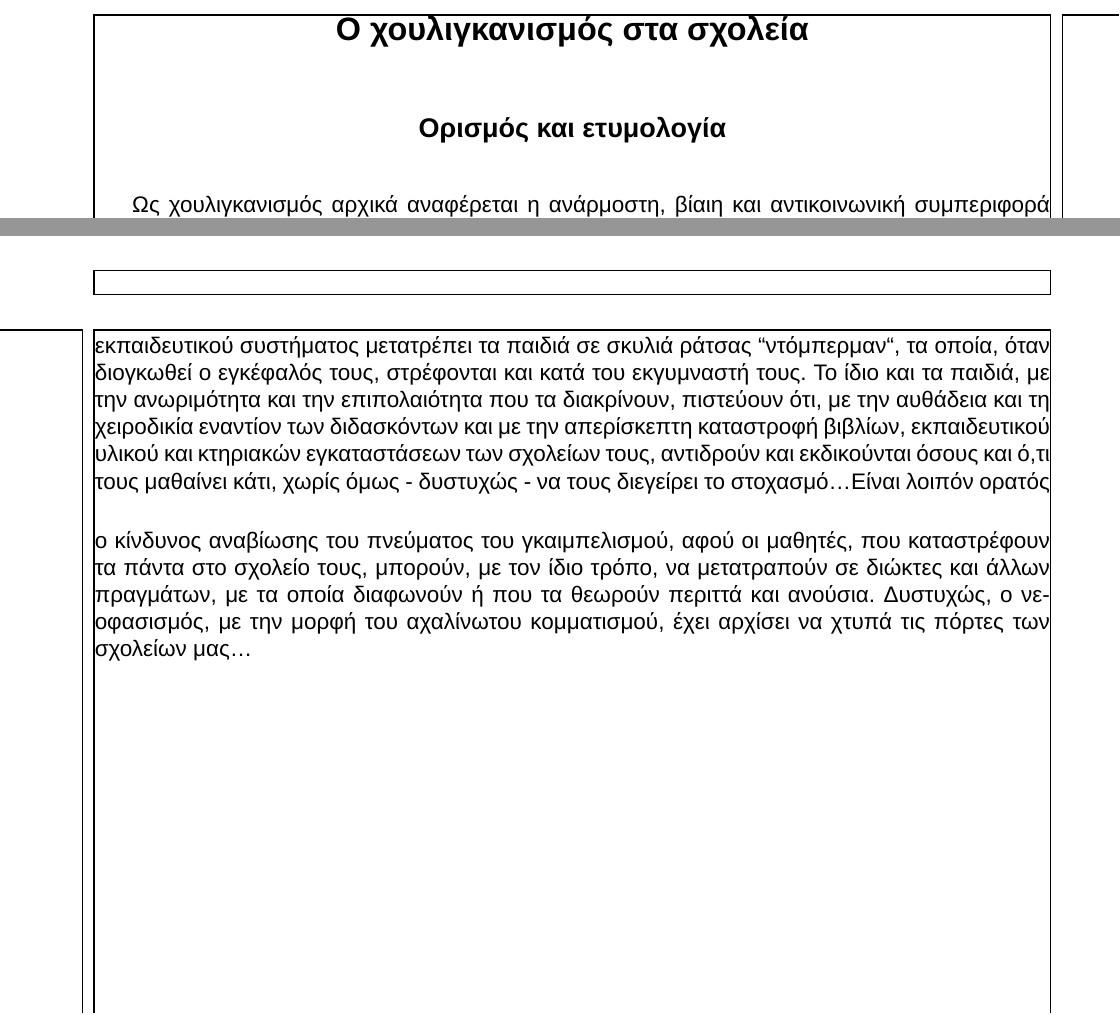
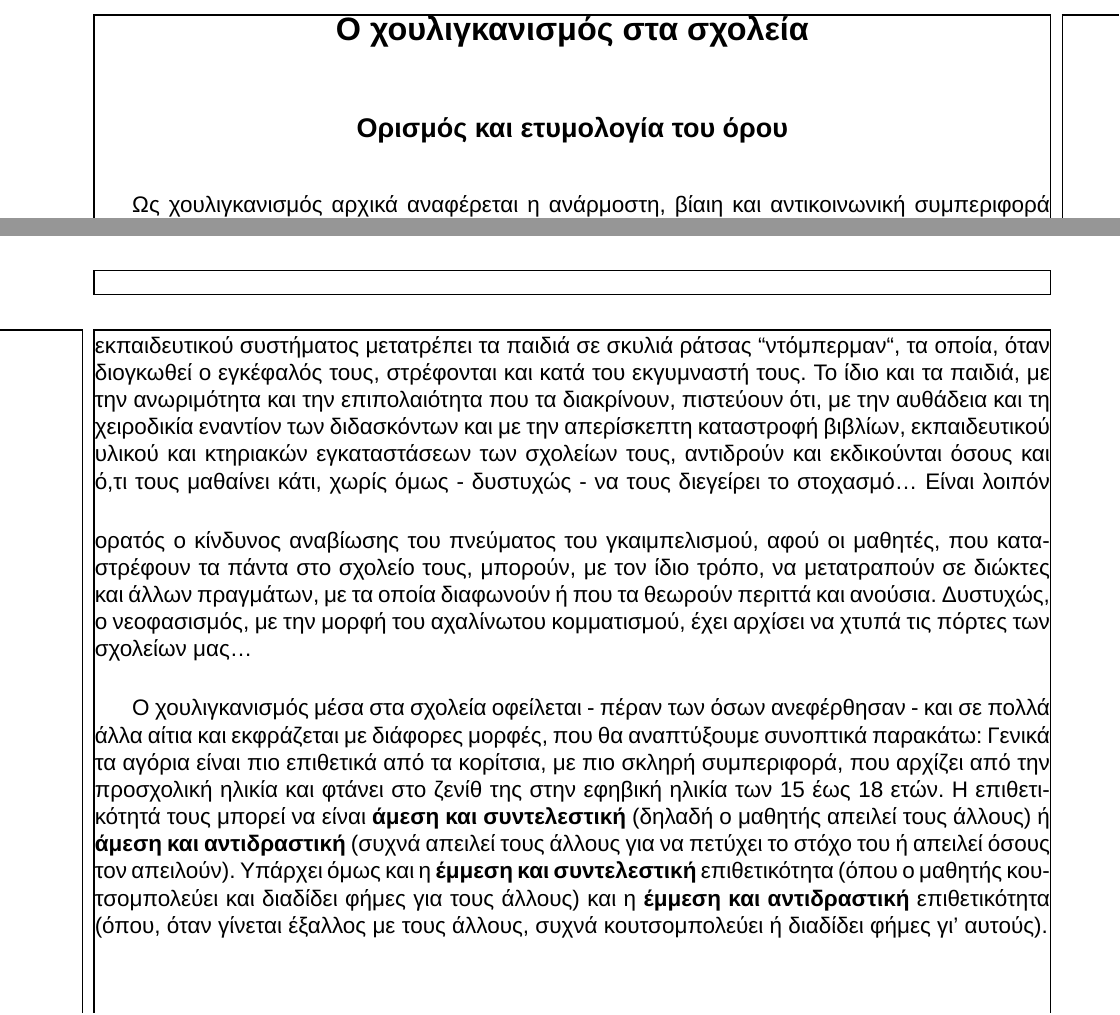
Before and after one commit to dev23cc/PedagogicsProject, a LaTeX book (document.tex): two parts of pages 3 and 4 of 4, joined at a grey line, cut so that both start at the same text. Compiled offline with XeLaTeX; a missing font is replaced by an installed copy or a similar font.

Commit message:
Chapter 2 Fourth Paragraph

```diff
--- a/document.tex
+++ b/document.tex
@@ -43,7 +44,7 @@ emergencystretch: \the\emergencystretch\par
 % \thefontsize\huge
 % \thefontsize\Huge
 \section*{\centerline{Ο χουλιγκανισμός στα
-σχολεία}}\subsection*{\centerline{Ορισμός και ετυμολογία}}
+σχολεία}}\subsection*{\centerline{Ορισμός και ετυμολογία του όρου}}
 \noindent\setlength{\parindent}{20pt}\indent Ως χουλιγκανισμός αρχικά
 αναφέρεται η ανάρμοστη, βίαιη και αντικοινωνική συμπεριφορά οπαδών αθλητικών
 ομάδων, που οδηγεί στη διατάραξη της τάξης και συνδέεται με βαθύτερα κοινωνικά
@@ -96,11 +97,23 @@ emergencystretch: \the\emergencystretch\par
 αυθάδεια και τη χειροδικία εναντίον των διδασκόντων και με την απερίσκεπτη
 καταστροφή βιβλίων, εκπαιδευτικού υλικού και κτηριακών εγκαταστάσεων των
 σχολείων τους, αντιδρούν και εκδικούνται όσους και ό,τι τους μαθαίνει κάτι,
-χωρίς όμως - δυστυχώς - να τους διεγείρει το στοχασμό\ldots\vspace{6 mm}Είναι λοιπόν ορατός ο
-κίνδυνος αναβίωσης του πνεύματος του γκαιμπελισμού, αφού οι μαθητές, που
+χωρίς όμως - δυστυχώς - να τους διεγείρει το στοχασμό\ldots\vspace{6 mm} Είναι
+λοιπόν ορατός ο κίνδυνος αναβίωσης του πνεύματος του γκαιμπελισμού, αφού οι μαθητές, που
 καταστρέφουν τα πάντα στο σχολείο τους,  μπορούν,  με τον ίδιο τρόπο, να
 μετατραπούν σε διώκτες και άλλων πραγμάτων,  με τα οποία διαφωνούν ή που τα
 θεωρούν περιττά και ανούσια. Δυστυχώς, ο νεοφασισμός, με την μορφή του
 αχαλίνωτου κομματισμού, έχει αρχίσει να χτυπά τις πόρτες των σχολείων
 μας\ldots\vspace{6 mm}
+\newline\setlength{\parindent}{20pt}\indent Ο χουλιγκανισμός μέσα στα σχολεία
+οφείλεται - πέραν των όσων ανεφέρθησαν - και σε πολλά άλλα αίτια και εκφράζεται
+με διάφορες μορφές, που θα αναπτύξουμε συνοπτικά παρακάτω: Γενικά τα αγόρια
+είναι πιο επιθετικά από τα κορίτσια, με πιο σκληρή συμπεριφορά, που αρχίζει από
+την προσχολική ηλικία και φτάνει στο ζενίθ της στην εφηβική ηλικία των 15 έως 18
+ετών. Η επιθετικότητά τους μπορεί να είναι \textbf{άμεση και συντελεστική}
+(δηλαδή ο μαθητής απειλεί τους άλλους) ή \textbf{άμεση και αντιδραστική} (συχνά
+απειλεί τους άλλους για να πετύχει το στόχο του ή απειλεί όσους τον απειλούν).
+Υπάρχει όμως και η \textbf{έμμεση και συντελεστική} επιθετικότητα (όπου ο
+μαθητής κουτσομπολεύει και διαδίδει φήμες για τους άλλους) και η \textbf{έμμεση
+και αντιδραστική} επιθετικότητα (όπου, όταν γίνεται έξαλλος με τους άλλους,
+συχνά κουτσομπολεύει ή διαδίδει φήμες γι' αυτούς).
 \end{document}
```
Also changed, not shown: document.tex (3 more changed lines).
